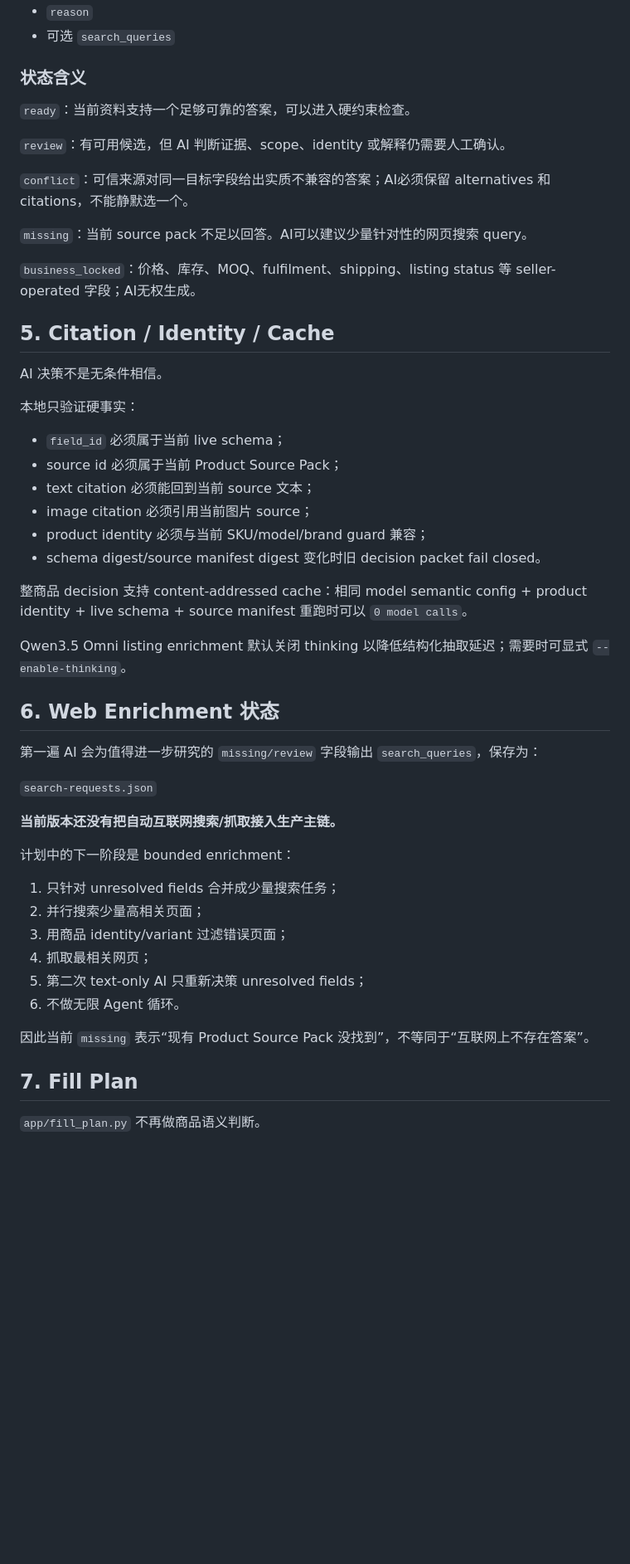
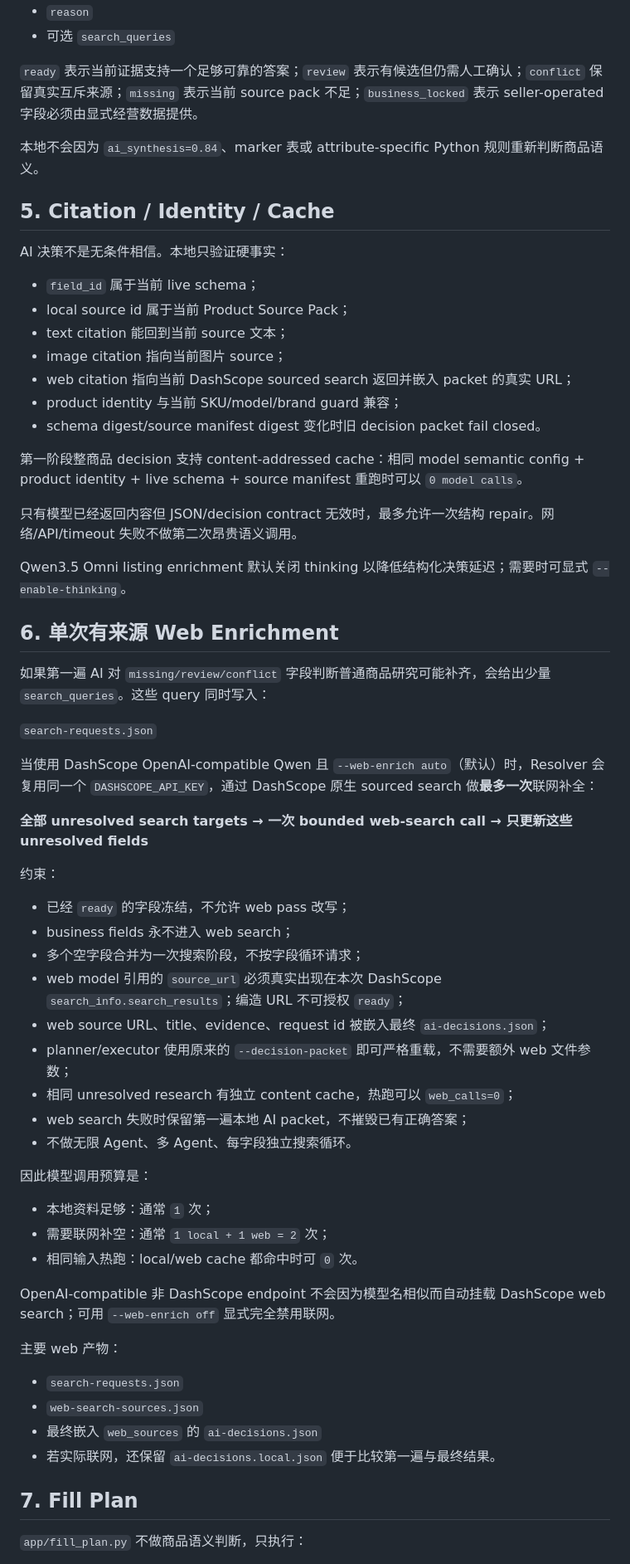
Before and after one commit to yuchenm1303-png/ecommerce-agent, a Markdown page: README.md, the part around one of its changes. Shown at 83% size. Drawn GitHub-style; blank space fills up the shorter version.

Commit message:
docs: describe sourced AI-first web enrichment

```diff
--- a/README.md
+++ b/README.md
@@ -99,55 +101,66 @@ AI 对每个 `field_id` 直接返回：
 - `reason`
 - 可选 `search_queries`
 
-### 状态含义
+`ready` 表示当前证据支持一个足够可靠的答案；`review` 表示有候选但仍需人工确认；`conflict` 保留真实互斥来源；`missing` 表示当前 source pack 不足；`business_locked` 表示 seller-operated 字段必须由显式经营数据提供。
 
-`ready`：当前资料支持一个足够可靠的答案，可以进入硬约束检查。
-
-`review`：有可用候选，但 AI 判断证据、scope、identity 或解释仍需要人工确认。
-
-`conflict`：可信来源对同一目标字段给出实质不兼容的答案；AI必须保留 alternatives 和 citations，不能静默选一个。
-
-`missing`：当前 source pack 不足以回答。AI可以建议少量针对性的网页搜索 query。
-
-`business_locked`：价格、库存、MOQ、fulfilment、shipping、listing status 等 seller-operated 字段；AI无权生成。
+本地不会因为 `ai_synthesis=0.84`、marker 表或 attribute-specific Python 规则重新判断商品语义。
 
 ## 5. Citation / Identity / Cache
 
-AI 决策不是无条件相信。
+AI 决策不是无条件相信。本地只验证硬事实：
 
-本地只验证硬事实：
-
-- `field_id` 必须属于当前 live schema；
-- source id 必须属于当前 Product Source Pack；
-- text citation 必须能回到当前 source 文本；
-- image citation 必须引用当前图片 source；
-- product identity 必须与当前 SKU/model/brand guard 兼容；
+- `field_id` 属于当前 live schema；
+- local source id 属于当前 Product Source Pack；
+- text citation 能回到当前 source 文本；
+- image citation 指向当前图片 source；
+- web citation 指向当前 DashScope sourced search 返回并嵌入 packet 的真实 URL；
+- product identity 与当前 SKU/model/brand guard 兼容；
 - schema digest/source manifest digest 变化时旧 decision packet fail closed。
 
-整商品 decision 支持 content-addressed cache：相同 model semantic config + product identity + live schema + source manifest 重跑时可以 `0 model calls`。
+第一阶段整商品 decision 支持 content-addressed cache：相同 model semantic config + product identity + live schema + source manifest 重跑时可以 `0 model calls`。
 
-Qwen3.5 Omni listing enrichment 默认关闭 thinking 以降低结构化抽取延迟；需要时可显式 `--enable-thinking`。
+只有模型已经返回内容但 JSON/decision contract 无效时，最多允许一次结构 repair。网络/API/timeout 失败不做第二次昂贵语义调用。
 
-## 6. Web Enrichment 状态
+Qwen3.5 Omni listing enrichment 默认关闭 thinking 以降低结构化决策延迟；需要时可显式 `--enable-thinking`。
 
-第一遍 AI 会为值得进一步研究的 `missing/review` 字段输出 `search_queries`，保存为：
+## 6. 单次有来源 Web Enrichment
+
+如果第一遍 AI 对 `missing/review/conflict` 字段判断普通商品研究可能补齐，会给出少量 `search_queries`。这些 query 同时写入：
 
 `search-requests.json`
 
-**当前版本还没有把自动互联网搜索/抓取接入生产主链。**
+当使用 DashScope OpenAI-compatible Qwen 且 `--web-enrich auto`（默认）时，Resolver 会复用同一个 `DASHSCOPE_API_KEY`，通过 DashScope 原生 sourced search 做**最多一次**联网补全：
 
-计划中的下一阶段是 bounded enrichment：
+**全部 unresolved search targets → 一次 bounded web-search call → 只更新这些 unresolved fields**
 
-1. 只针对 unresolved fields 合并成少量搜索任务；
-2. 并行搜索少量高相关页面；
-3. 用商品 identity/variant 过滤错误页面；
-4. 抓取最相关网页；
-5. 第二次 text-only AI 只重新决策 unresolved fields；
-6. 不做无限 Agent 循环。
+约束：
 
-因此当前 `missing` 表示“现有 Product Source Pack 没找到”，不等同于“互联网上不存在答案”。
+- 已经 `ready` 的字段冻结，不允许 web pass 改写；
+- business fields 永不进入 web search；
+- 多个空字段合并为一次搜索阶段，不按字段循环请求；
+- web model 引用的 `source_url` 必须真实出现在本次 DashScope `search_info.search_results`；编造 URL 不可授权 `ready`；
+- web source URL、title、evidence、request id 被嵌入最终 `ai-decisions.json`；
+- planner/executor 使用原来的 `--decision-packet` 即可严格重载，不需要额外 web 文件参数；
+- 相同 unresolved research 有独立 content cache，热跑可以 `web_calls=0`；
+- web search 失败时保留第一遍本地 AI packet，不摧毁已有正确答案；
+- 不做无限 Agent、多 Agent、每字段独立搜索循环。
+
+因此模型调用预算是：
+
+- 本地资料足够：通常 `1` 次；
+- 需要联网补空：通常 `1 local + 1 web = 2` 次；
+- 相同输入热跑：local/web cache 都命中时可 `0` 次。
+
+OpenAI-compatible 非 DashScope endpoint 不会因为模型名相似而自动挂载 DashScope web search；可用 `--web-enrich off` 显式完全禁用联网。
+
+主要 web 产物：
+
+- `search-requests.json`
+- `web-search-sources.json`
+- 最终嵌入 `web_sources` 的 `ai-decisions.json`
+- 若实际联网，还保留 `ai-decisions.local.json` 便于比较第一遍与最终结果。
 
 ## 7. Fill Plan
 
-`app/fill_plan.py` 不再做商品语义判断。
+`app/fill_plan.py` 不做商品语义判断，只执行：
 
```
Also changed, not shown: other parts of README.md (+38 -35 lines).
